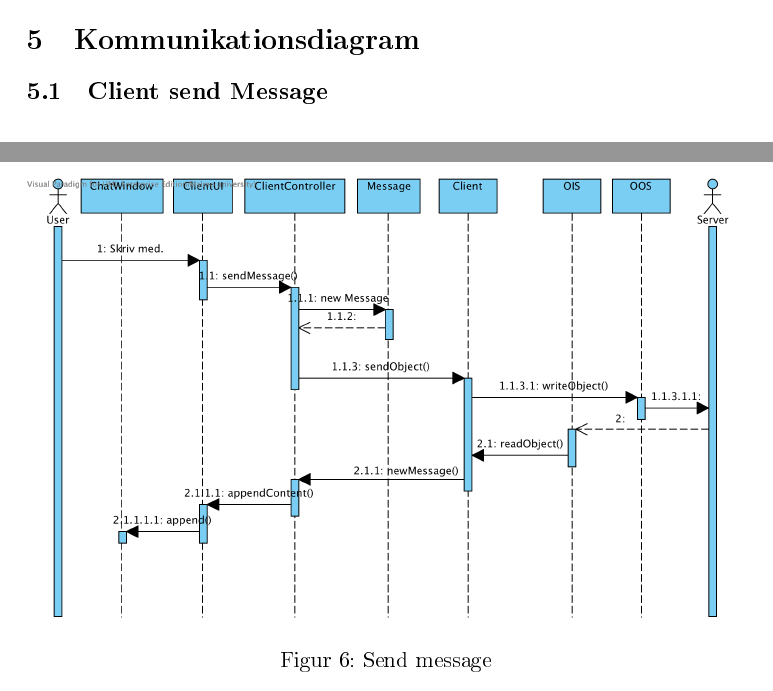
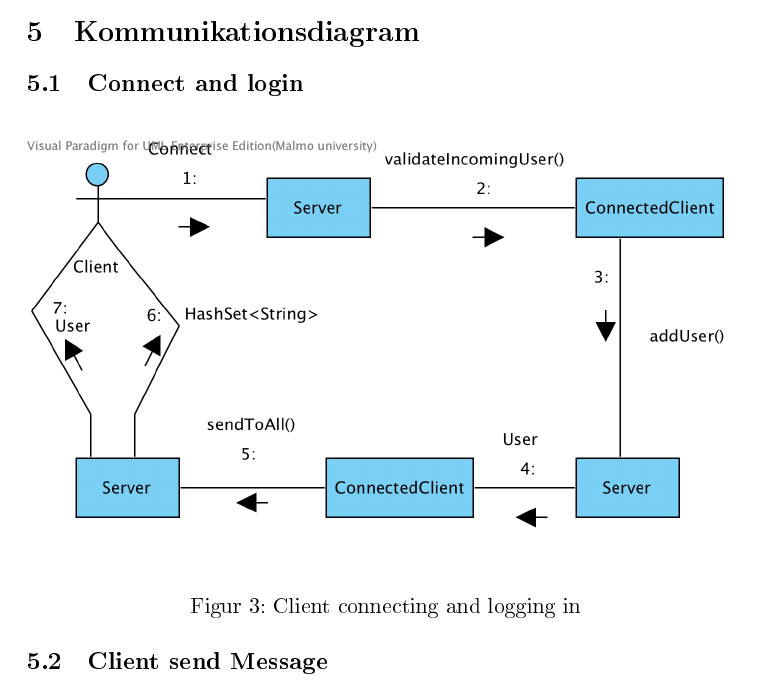
Before and after one commit to Ralle911/Chat, a LaTeX document (src/filer/rapport/rapport.tex): two parts of pages 5 and 7 of 52 before the commit and part of page 6 of 52 after it, the two joined at a grey line, cut so that both start at the same text. The pictures show the PDF file src/filer/rapport/rapport.pdf that the author committed with the source.

Commit message:
rapporten

```diff
--- a/src/filer/rapport/rapport.tex
+++ b/src/filer/rapport/rapport.tex
@@ -114,12 +114,12 @@ Vårt system förser en Chatt-tjänst. I systemet finns det klienter och en serv
 	\end{figure}
 \section{Kommunikationsdiagram}
 
-%	\subsection{Connect and login}
-%	\begin{figure}[H]
-%		\centering
-%		\includegraphics[width=\textwidth]{diagram/Server_ConnectAndLogin2.png}
-%		\caption{Client connecting and logging in}
-%	\end{figure}
+	\subsection{Connect and login}
+	\begin{figure}[H]
+		\centering
+		\includegraphics[width=\textwidth]{diagram/Server_ConnectAndLogin2.png}
+		\caption{Client connecting and logging in}
+	\end{figure}
 
 
 	\subsection{Client send Message}
```
Also changed, not shown: src/filer/rapport/rapport.pdf, src/filer/rapport/rapport.tex (9 more changed lines), 5 other files.
